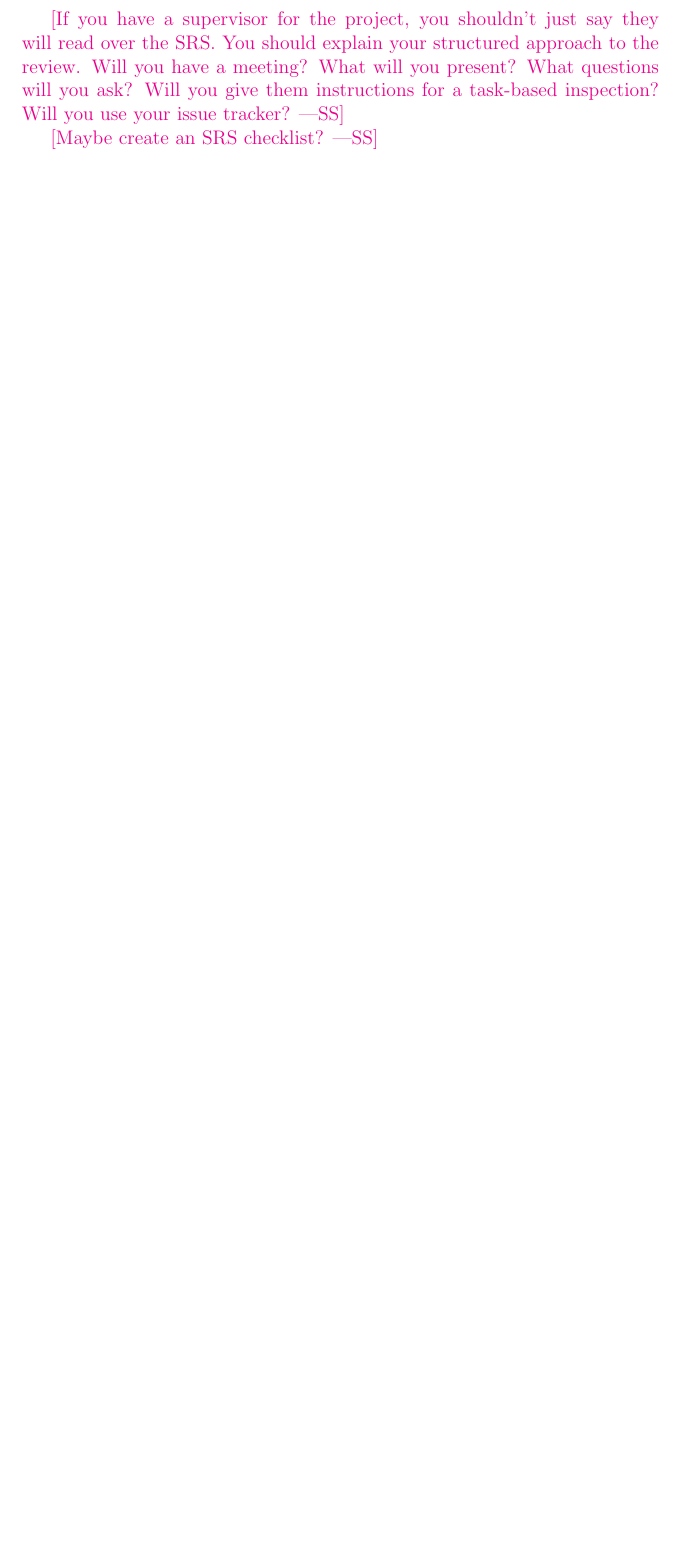
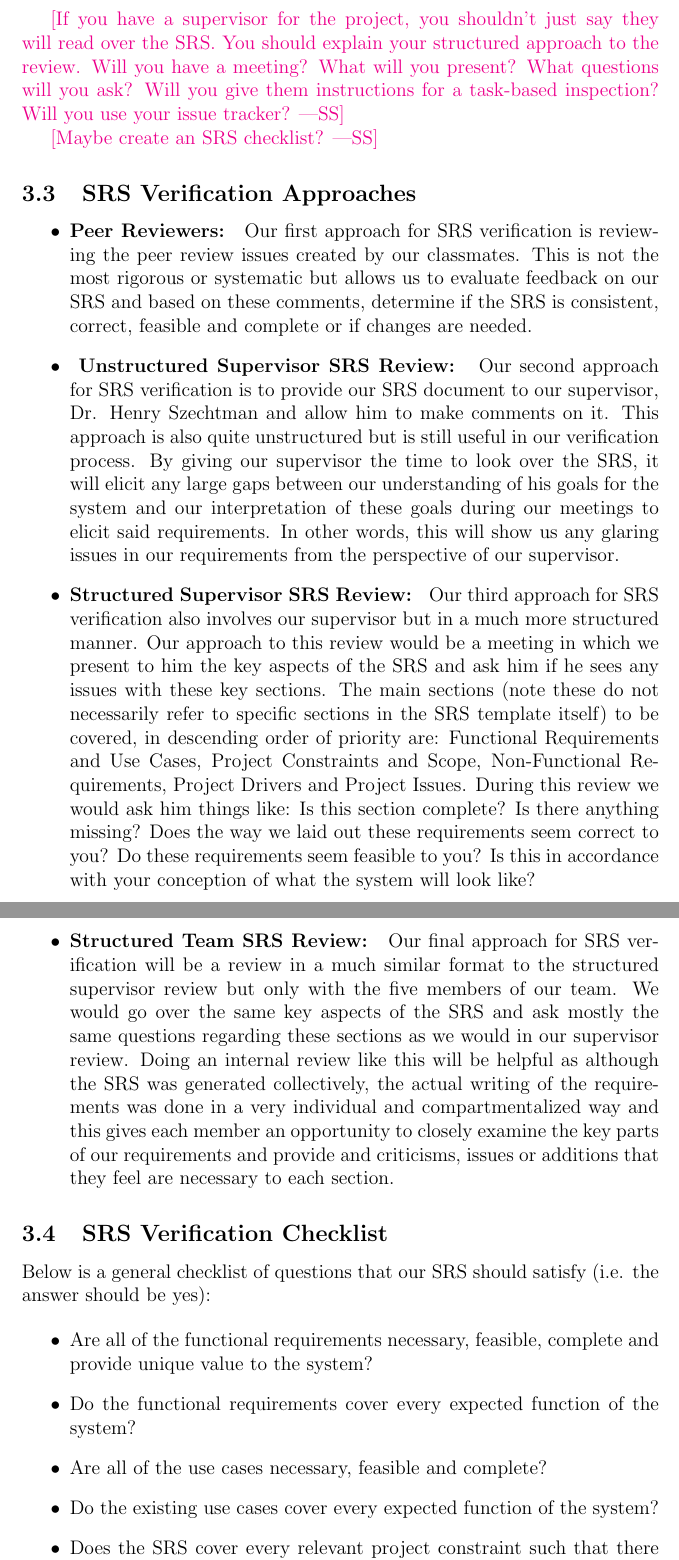
Before and after one commit to NathanPerry11/OCD-Rat-Infrastructure, a LaTeX document (docs/VnVPlan/VnVPlan.tex): part of page 8 of 17 before the commit and two parts of pages 8 and 9 of 19 after it, the two joined at a grey line, cut so that both start at the same text, the shorter picture padded with empty space. Compiled offline with pdfLaTeX.

Commit message:
Added 3.2

```diff
--- a/docs/VnVPlan/VnVPlan.tex
+++ b/docs/VnVPlan/VnVPlan.tex
@@ -164,3 +164,41 @@ Will you give them instructions for a task-based inspection?  Will you use your
 issue tracker?}
 
 \wss{Maybe create an SRS checklist?}
+
+\subsection{SRS Verification Approaches}
+
+\begin{itemize}
+
+  \item{\textbf{Peer Reviewers: } Our first approach for SRS verification is reviewing the peer review issues created by our classmates. This
+  is not the most rigorous or systematic but allows us to evaluate feedback on our SRS and based on these comments, determine if the SRS is consistent,
+  correct, feasible and complete or if changes are needed.}
+  \item{\textbf{ Unstructured Supervisor SRS Review: } Our second approach for SRS verification is to provide our SRS document to our supervisor, Dr. Henry Szechtman and
+  allow him to make comments on it. This approach is also quite unstructured but is still useful in our verification process. By giving our supervisor
+  the time to look over the SRS, it will elicit any large gaps between our understanding of his goals for the system and our interpretation of these goals
+  during our meetings to elicit said requirements. In other words, this will show us any glaring issues in our requirements from the perspective of our
+  supervisor.}
+  \item{\textbf{Structured Supervisor SRS Review: } Our third approach for SRS verification also involves our supervisor but in a much more structured manner.
+  Our approach to this review would be a meeting in which we present to him the key aspects of the SRS and ask him if he sees any issues with these key sections.
+  The main sections (note these do not necessarily refer to specific sections in the SRS template itself) to be covered, in descending order of priority are: Functional Requirements and Use Cases, Project Constraints and Scope, Non-Functional Requirements, Project
+  Drivers and Project Issues. During this review we would ask him things like: Is this section complete? Is there anything missing? Does the way we laid out
+  these requirements seem correct to you? Do these requirements seem feasible to you? Is this in accordance with your conception of what the system will look like?}
+  \item{\textbf{Structured Team SRS Review: } Our final approach for SRS verification will be a review in a much similar format to the structured supervisor
+  review but only with the five members of our team. We would go over the same key aspects of the SRS and ask mostly the same questions regarding these sections
+  as we would in our supervisor review. Doing an internal review like this will be helpful as although the SRS was generated collectively, the actual writing
+  of the requirements was done in a very individual and compartmentalized way and this gives each member an opportunity to closely examine the key parts of our
+  requirements and provide and criticisms, issues or additions that they feel are necessary to each section.}
+\end{itemize}
+
+\subsection{SRS Verification Checklist}
+
+\par{Below is a general checklist of questions that our SRS should satisfy (i.e. the answer should be yes):}
+
+\begin{itemize}
+
+  \item{Are all of the functional requirements necessary, feasible, complete and provide unique value to the system?}
+  \item{Do the functional requirements cover every expected function of the system?}
+  \item{Are all of the use cases necessary, feasible and complete?}
+  \item{Do the existing use cases cover every expected function of the system?}
+  \item{Does the SRS cover every relevant project constraint such that there is no unaccounted for aspect of the environment that
+  may prevent us from implementing some of the system's functionality?}
+  \item{Are all project constraints accurately described such that it is clear what exactly is constrained and it is understandable how
```
Also changed, not shown: docs/VnVPlan/VnVPlan.tex (9 more changed lines).
